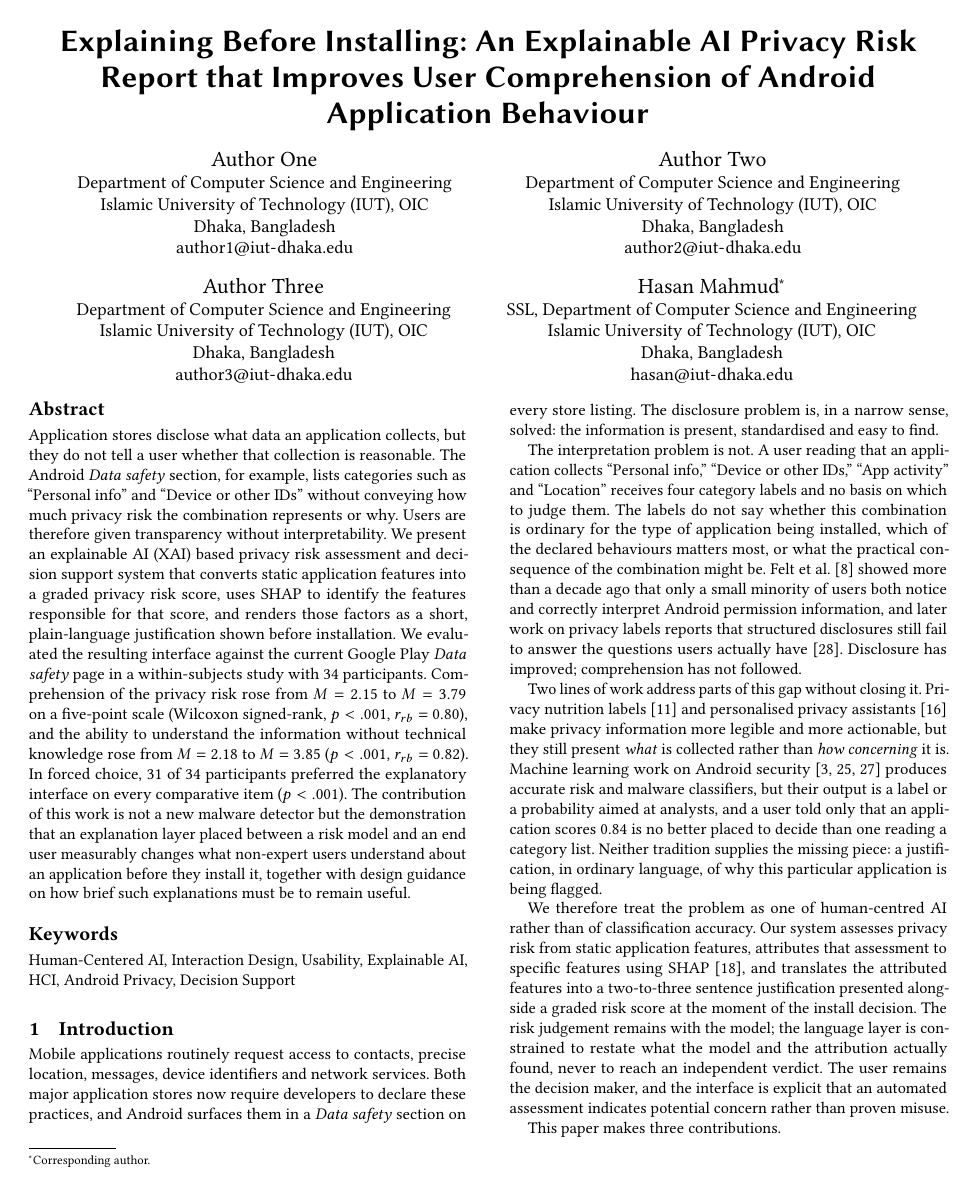
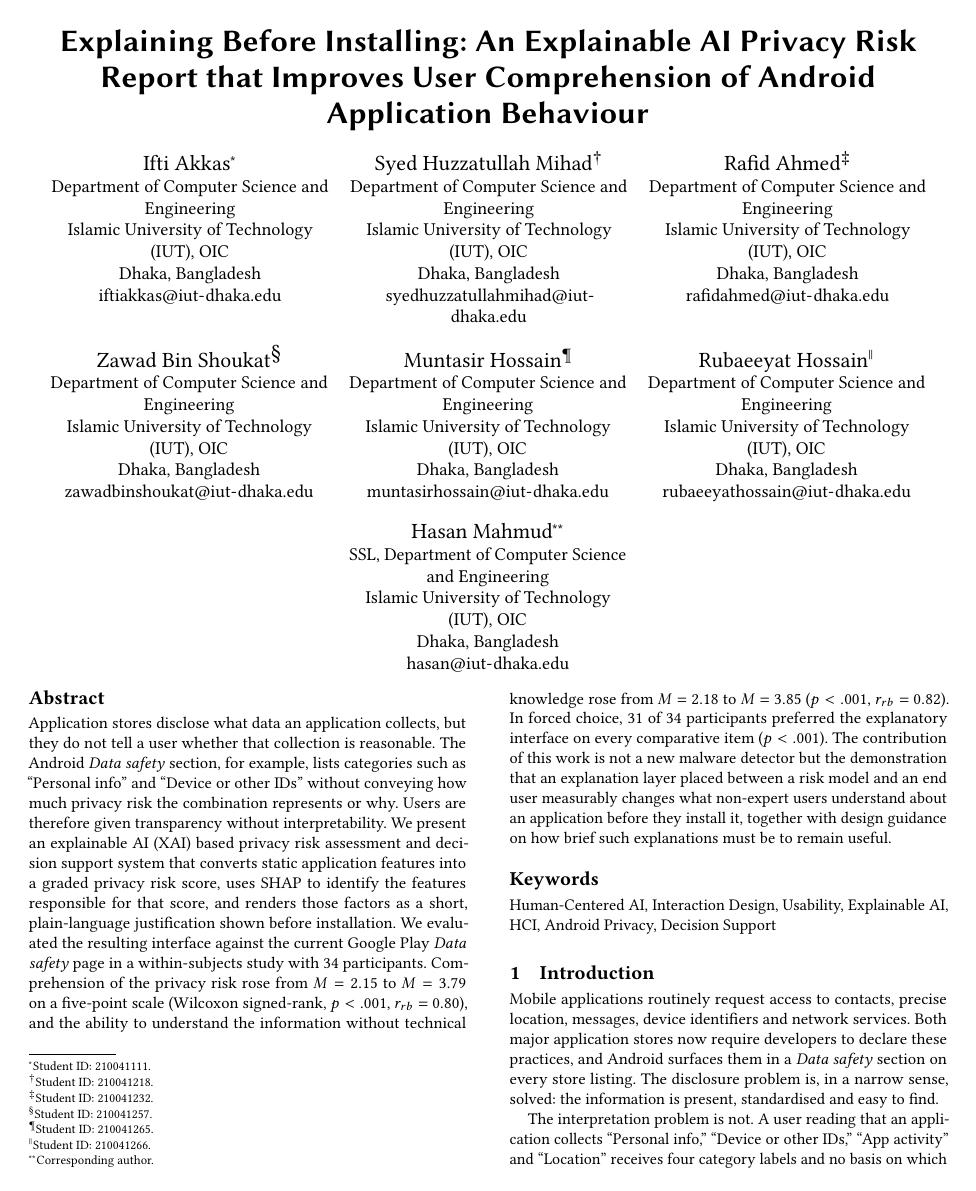
Before and after one commit to muntasirhossain2003/HCI_Project, a LaTeX paper (HCI_final_report.tex): page 1 of 9. Compiled offline with pdfLaTeX.

Commit message:
Add all six student authors with IDs to report author block

```diff
--- a/HCI_final_report.tex
+++ b/HCI_final_report.tex
@@ -21,10 +21,11 @@
 Report that Improves User Comprehension of Android Application Behaviour}
 
 %% ---------------------------------------------------------------
-%% TODO: replace the three student author blocks with real names,
-%% student IDs and institutional e-mail addresses before submission.
+%% NOTE: e-mail addresses below follow the firstnamelastname@iut-dhaka.edu
+%% pattern. Verify each against your actual institutional address.
 %% ---------------------------------------------------------------
-\author{Author One}
+\author{Ifti Akkas}
+\authornote{Student ID: 210041111.}
 \affiliation{
   \institution{Department of Computer Science and Engineering\\
   Islamic University of Technology (IUT), OIC}
@@ -35,5 +36,6 @@ Report that Improves User Comprehension of Android Application Behaviour}
 
-\author{Author Two}
+\author{Syed Huzzatullah Mihad}
+\authornote{Student ID: 210041218.}
 \affiliation{
   \institution{Department of Computer Science and Engineering\\
   Islamic University of Technology (IUT), OIC}
@@ -44,12 +46,43 @@ Report that Improves User Comprehension of Android Application Behaviour}
 
-\author{Author Three}
+\author{Rafid Ahmed}
+\authornote{Student ID: 210041232.}
 \affiliation{
   \institution{Department of Computer Science and Engineering\\
   Islamic University of Technology (IUT), OIC}
   \city{Dhaka}
   \country{Bangladesh}
 }
-\email{author3@iut-dhaka.edu}
+\email{rafidahmed@iut-dhaka.edu}
+
+\author{Zawad Bin Shoukat}
+\authornote{Student ID: 210041257.}
+\affiliation{
+  \institution{Department of Computer Science and Engineering\\
+  Islamic University of Technology (IUT), OIC}
+  \city{Dhaka}
+  \country{Bangladesh}
+}
+\email{zawadbinshoukat@iut-dhaka.edu}
+
+\author{Muntasir Hossain}
+\authornote{Student ID: 210041265.}
+\affiliation{
+  \institution{Department of Computer Science and Engineering\\
+  Islamic University of Technology (IUT), OIC}
+  \city{Dhaka}
+  \country{Bangladesh}
+}
+\email{muntasirhossain@iut-dhaka.edu}
+
+\author{Rubaeeyat Hossain}
+\authornote{Student ID: 210041266.}
+\affiliation{
+  \institution{Department of Computer Science and Engineering\\
+  Islamic University of Technology (IUT), OIC}
+  \city{Dhaka}
+  \country{Bangladesh}
+}
+\email{rubaeeyathossain@iut-dhaka.edu}
 
 \author{Hasan Mahmud}
 \affiliation{
```
Also changed, not shown: HCI_final_report.tex (4 more changed lines).
